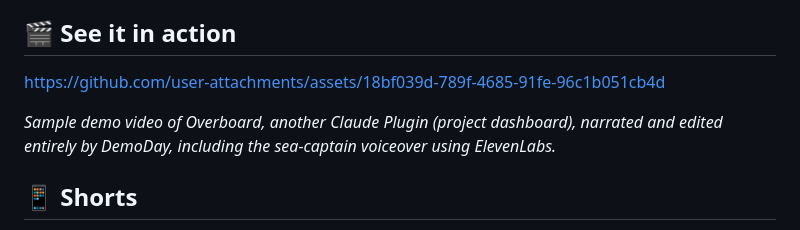
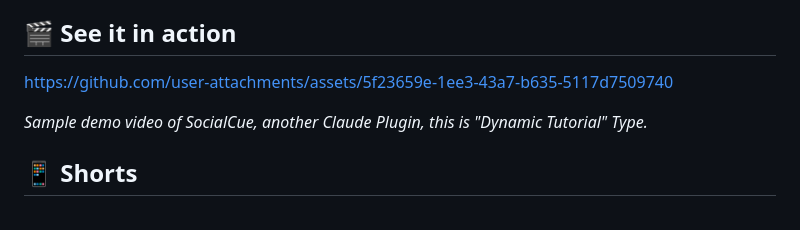
Before and after one commit to mrieck/demoday-claude-plugin, a Markdown page: README.md, the part around the change. GitHub-like rendering.

Commit message:
Update README.md new video

```diff
--- a/README.md
+++ b/README.md
@@ -23,10 +23,9 @@ Copilot, Gemini CLI and every other agent that can run a shell — see
 
 ## 🎬 See it in action
 
-https://github.com/user-attachments/assets/18bf039d-789f-4685-91fe-96c1b051cb4d
+https://github.com/user-attachments/assets/5f23659e-1ee3-43a7-b635-5117d7509740
 
-*Sample demo video of Overboard, another Claude Plugin (project dashboard), narrated and
-edited entirely by DemoDay, including the sea-captain voiceover using ElevenLabs.*
+*Sample demo video of SocialCue, another Claude Plugin, this is "Dynamic Tutorial" Type.*
 
 ## 📱 Shorts
 
```
